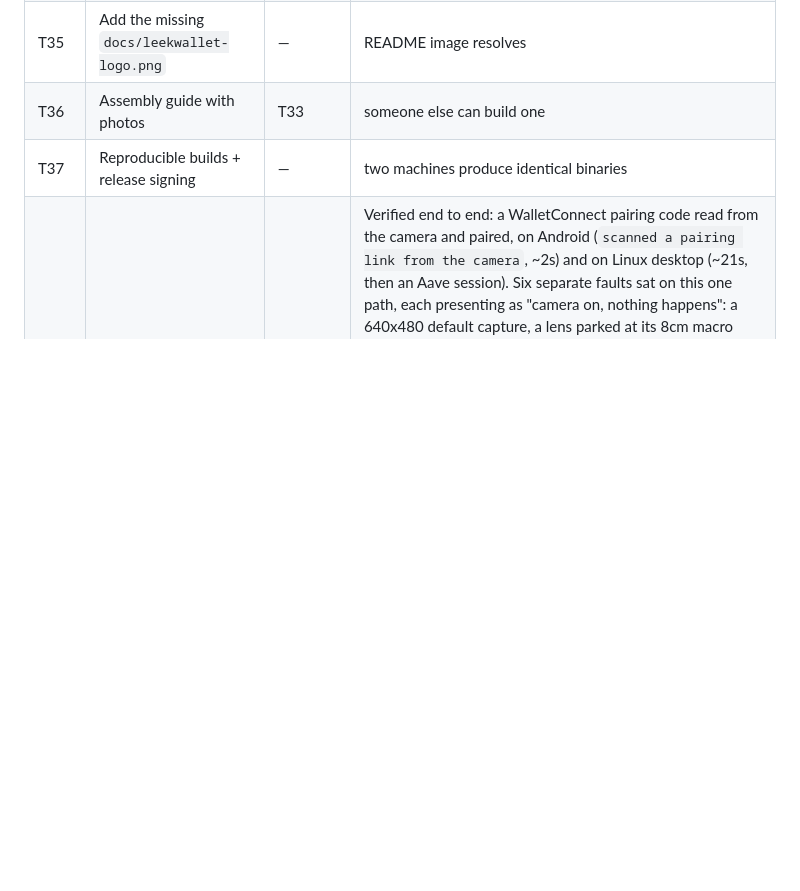
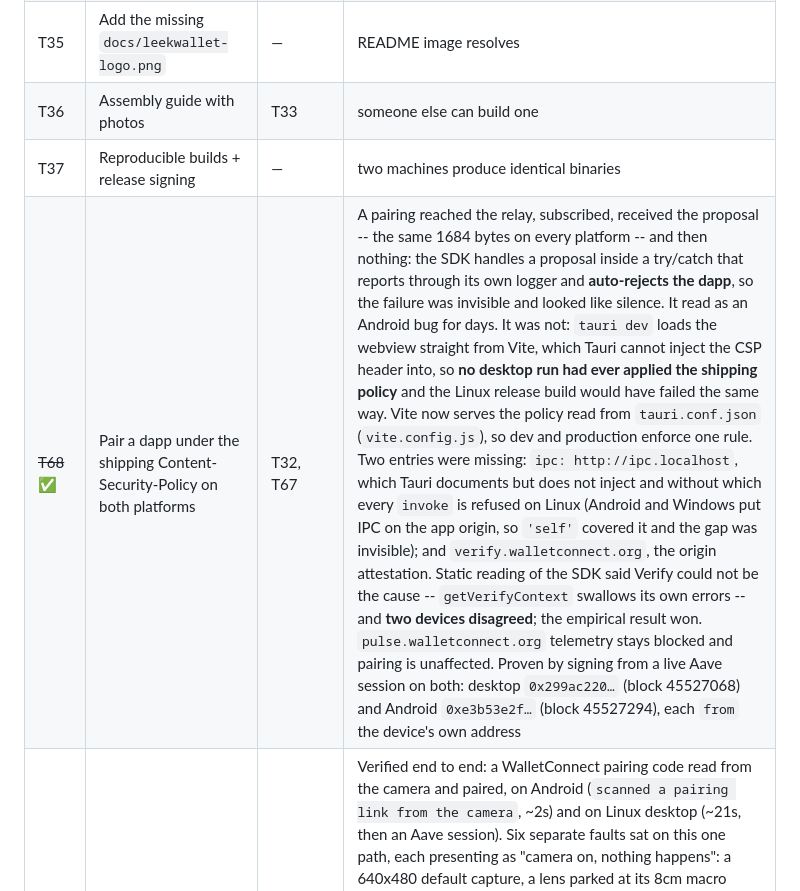
Before and after one commit to 0xOucan/LeekWallet, a Markdown page: ROADMAP.md, the part around the change. Rendered like a GitHub page; blank space fills up the shorter version.

Commit message:
Record the CSP parity finding as T68
Signing from a live WalletConnect session is now proven on both
platforms, which also closes the last untested link in T32.

```diff
--- a/ROADMAP.md
+++ b/ROADMAP.md
@@ -304,6 +304,7 @@ device- and OEM-specific, and none of it can be validated against the mock. But
 | T35 | Add the missing `docs/leekwallet-logo.png` | — | README image resolves |
 | T36 | Assembly guide with photos | T33 | someone else can build one |
 | T37 | Reproducible builds + release signing | — | two machines produce identical binaries |
+| ~~T68~~ ✅ | Pair a dapp under the shipping Content-Security-Policy on both platforms | T32, T67 | A pairing reached the relay, subscribed, received the proposal -- the same 1684 bytes on every platform -- and then nothing: the SDK handles a proposal inside a try/catch that reports through its own logger and **auto-rejects the dapp**, so the failure was invisible and looked like silence. It read as an Android bug for days. It was not: `tauri dev` loads the webview straight from Vite, which Tauri cannot inject the CSP header into, so **no desktop run had ever applied the shipping policy** and the Linux release build would have failed the same way. Vite now serves the policy read from `tauri.conf.json` (`vite.config.js`), so dev and production enforce one rule. Two entries were missing: `ipc: http://ipc.localhost`, which Tauri documents but does not inject and without which every `invoke` is refused on Linux (Android and Windows put IPC on the app origin, so `'self'` covered it and the gap was invisible); and `verify.walletconnect.org`, the origin attestation. Static reading of the SDK said Verify could not be the cause -- `getVerifyContext` swallows its own errors -- and **two devices disagreed**; the empirical result won. `pulse.walletconnect.org` telemetry stays blocked and pairing is unaffected. Proven by signing from a live Aave session on both: desktop `0x299ac220…` (block 45527068) and Android `0xe3b53e2f…` (block 45527294), each `from` the device's own address |
 | ~~T67~~ ✅ | Camera QR scanning that works on both platforms | T32 | Verified end to end: a WalletConnect pairing code read from the camera and paired, on Android (`scanned a pairing link from the camera`, ~2s) and on Linux desktop (~21s, then an Aave session). Six separate faults sat on this one path, each presenting as "camera on, nothing happens": a 640x480 default capture, a lens parked at its 8cm macro limit, a portrait frame downscaled to 607px wide, a decoder that could not read the code, a self-pacing loop that stopped after its first frame, and a centre crop that sliced the top off a code that filled the frame. The decoder is `zxing-wasm`: jsQR and the pure-JS ZXing port were both handed the real captured image and found nothing. **The thing that actually resolved it was instrumentation** -- `decoder ready`, a frame counter, and a log line saying a pairing came from the camera rather than a paste. Until those existed every distinct fault looked identical and each round was a guess |
 | ~~T63~~ ✅ | Send flow: scan a recipient by camera, Max amount, token discovery | T46, T51 | camera → jsQR → EIP-681 parser → device-confirmed signature → broadcast, proven on Sepolia from both desktop and Android (`0xe84c3e48…`, `0x600b51e4…`). `maxSendableNative` reserves the fee at the 1559 **cap**, not the expected fee, so a "send everything" transaction cannot become unpayable after a base-fee spike. Token discovery batches every listed `balanceOf` through Multicall3 in one call, and a contract that fails to answer stays distinguishable from one holding zero |
 | ~~T64~~ ✅ | Bundled Uniswap/CoinGecko token list with an opt-in refresh | T51 | `token-list.ts` validates an untrusted list into `TokenHint` (`verified: false`, always), sanitises symbols against RTL-override and lookalike spoofing, and lets the hand-typed table in chains.ts win. `scripts/fetch-token-lists.mjs` regenerates the snapshot deterministically; a re-run is byte-identical |
```
